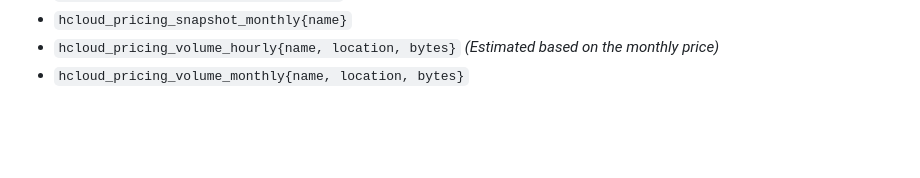
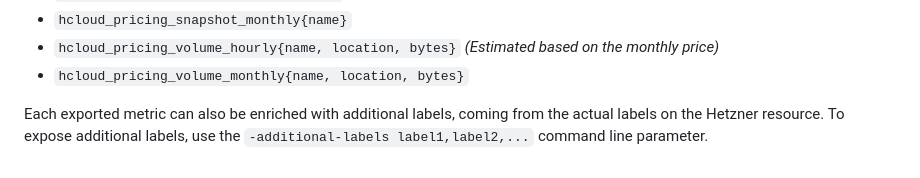
Before and after one commit to jangraefen/hcloud-pricing-exporter, a Markdown page: README.md, the part around the change. Rendered like a GitHub page; blank space fills up the shorter version.

Commit message:
chore: Add new feature to the README

```diff
--- a/README.md
+++ b/README.md
@@ -62,3 +62,6 @@ helm upgrade --install hcloud-pricing-exporter hcloud-pricing-exporter/hcloud-pr
 - `hcloud_pricing_snapshot_monthly{name}`
 - `hcloud_pricing_volume_hourly{name, location, bytes}` _(Estimated based on the monthly price)_
 - `hcloud_pricing_volume_monthly{name, location, bytes}`
+
+Each exported metric can also be enriched with additional labels, coming from the actual labels on the Hetzner resource.
+To expose additional labels, use the `-additional-labels label1,label2,...` command line parameter.
```
